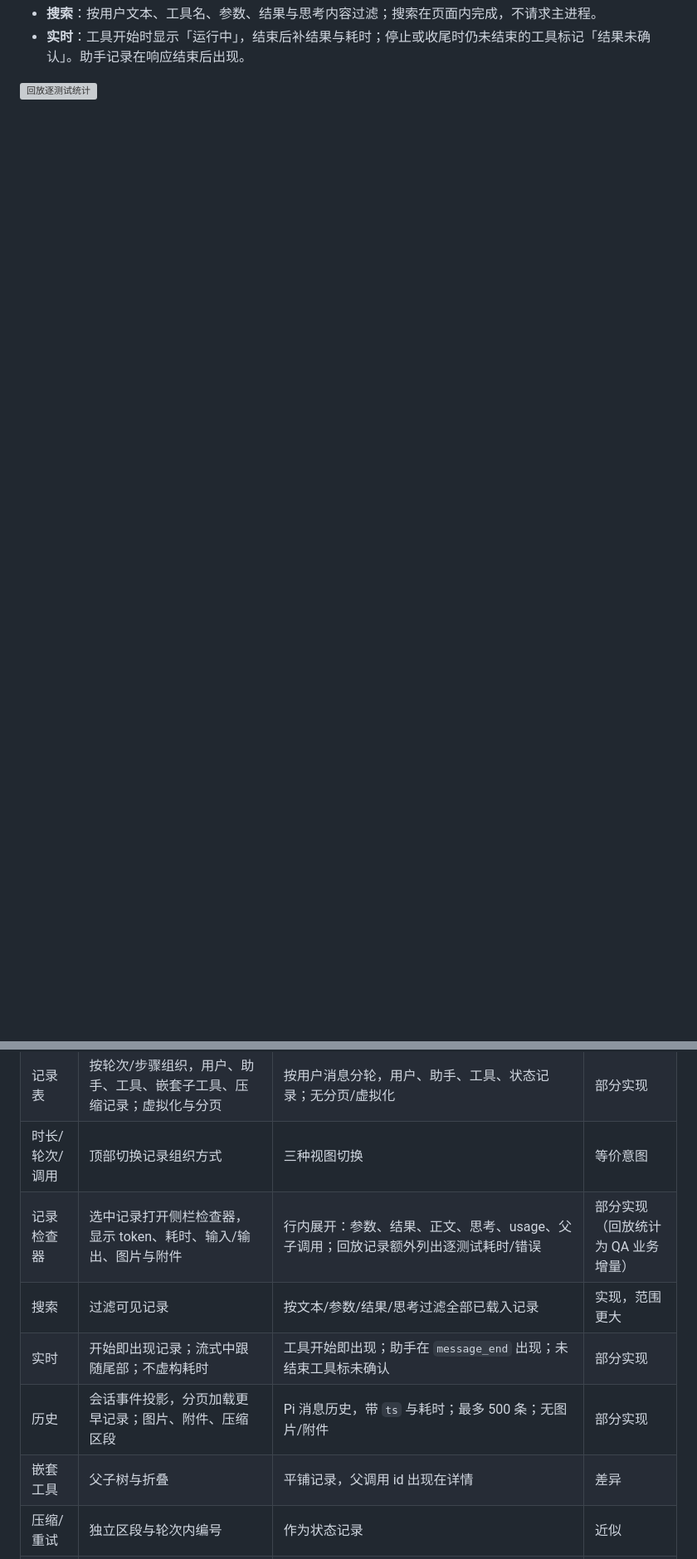
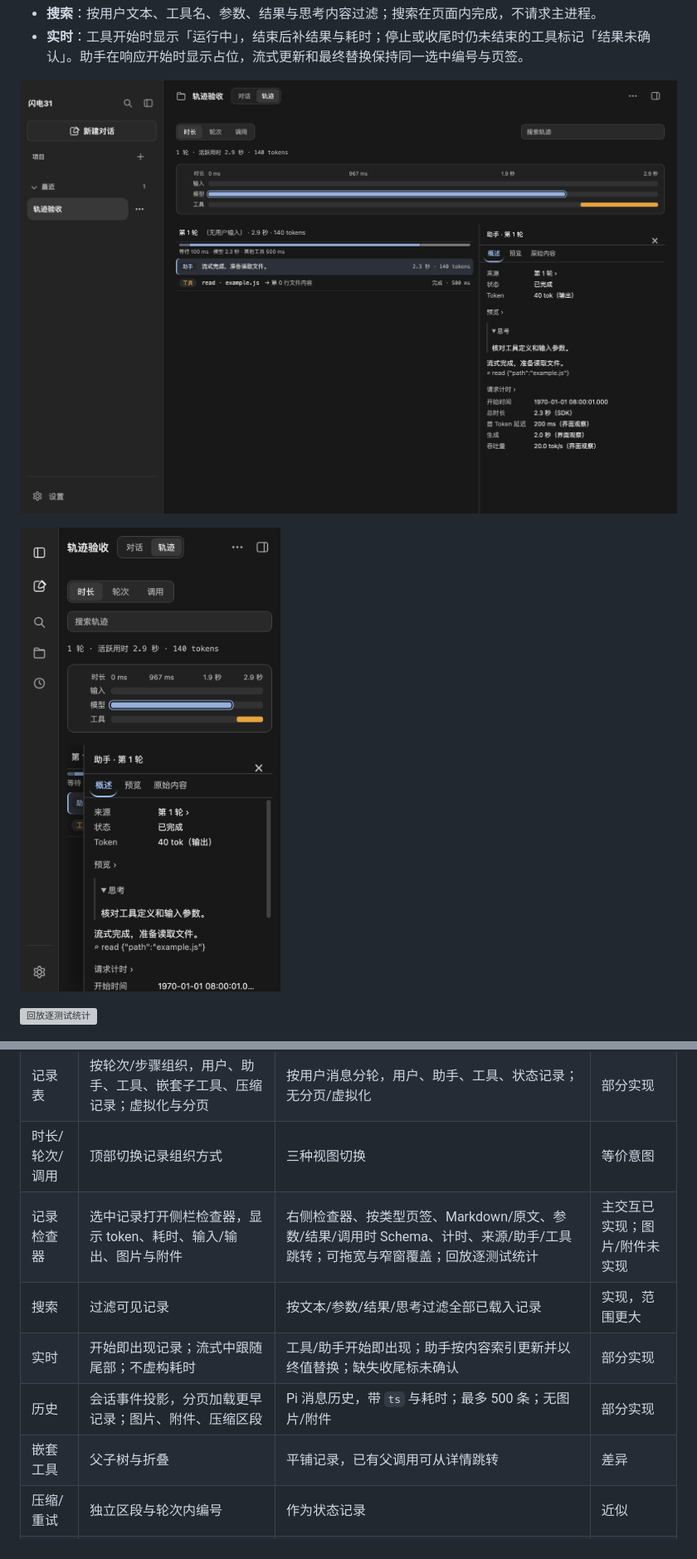
Before and after one commit to liwenshuai4516-debug/00, a Markdown page: docs/trajectory-view.md, 2 parts joined by grey strips. Shown at 83% size. GitHub-like rendering; pictures changed too: docs/images/trajectory-inspector-narrow.png (added), docs/images/trajectory-inspector.png (added); blank space fills up the shorter version; grey boxes are pictures that could not be loaded.

```diff
--- a/docs/trajectory-view.md
+++ b/docs/trajectory-view.md
@@ -25,5 +28,9 @@
 - **搜索**：按用户文本、工具名、参数、结果与思考内容过滤；搜索在页面内完成，不请求主进程。
-- **实时**：工具开始时显示「运行中」，结束后补结果与耗时；停止或收尾时仍未结束的工具标记「结果未确认」。助手记录在响应结束后出现。
+- **实时**：工具开始时显示「运行中」，结束后补结果与耗时；停止或收尾时仍未结束的工具标记「结果未确认」。助手在响应开始时显示占位，流式更新和最终替换保持同一选中编号与页签。
+
+![右侧记录检查器](images/trajectory-inspector.png)
+
+![窄窗检查器](images/trajectory-inspector-narrow.png)
 
 ![回放逐测试统计](images/trajectory-replay.png)
 
@@ -44,11 +51,11 @@
 | 耗时构成 | 时间条与检查器提供分段时间；不区分 QA 回放 | 每轮堆叠条与图例；实时区分重试/整理，历史标注未记录阶段；回放与工具失败单列 | 项目增量 |
 | 记录表 | 按轮次/步骤组织，用户、助手、工具、嵌套子工具、压缩记录；虚拟化与分页 | 按用户消息分轮，用户、助手、工具、状态记录；无分页/虚拟化 | 部分实现 |
 | 时长/轮次/调用 | 顶部切换记录组织方式 | 三种视图切换 | 等价意图 |
-| 记录检查器 | 选中记录打开侧栏检查器，显示 token、耗时、输入/输出、图片与附件 | 行内展开：参数、结果、正文、思考、usage、父子调用；回放记录额外列出逐测试耗时/错误 | 部分实现（回放统计为 QA 业务增量） |
+| 记录检查器 | 选中记录打开侧栏检查器，显示 token、耗时、输入/输出、图片与附件 | 右侧检查器、按类型页签、Markdown/原文、参数/结果/调用时 Schema、计时、来源/助手/工具跳转；可拖宽与窄窗覆盖；回放逐测试统计 | 主交互已实现；图片/附件未实现 |
 | 搜索 | 过滤可见记录 | 按文本/参数/结果/思考过滤全部已载入记录 | 实现，范围更大 |
-| 实时 | 开始即出现记录；流式中跟随尾部；不虚构耗时 | 工具开始即出现；助手在 `message_end` 出现；未结束工具标未确认 | 部分实现 |
+| 实时 | 开始即出现记录；流式中跟随尾部；不虚构耗时 | 工具/助手开始即出现；助手按内容索引更新并以终值替换；缺失收尾标未确认 | 部分实现 |
 | 历史 | 会话事件投影，分页加载更早记录；图片、附件、压缩区段 | Pi 消息历史，带 `ts` 与耗时；最多 500 条；无图片/附件 | 部分实现 |
-| 嵌套工具 | 父子树与折叠 | 平铺记录，父调用 id 出现在详情 | 差异 |
+| 嵌套工具 | 父子树与折叠 | 平铺记录，已有父调用可从详情跳转 | 差异 |
 | 压缩/重试 | 独立区段与轮次内编号 | 作为状态记录 | 近似 |
 | 尾部跟随 | 初始与流式更新停留尾部；上翻暂停，回到尾部恢复 | 打开与底部更新跟随最新；上翻暂停并显示「回到最新」；旧轮次收起 | 等价 |
 | 回放逐测试统计 | 无 QA 回放业务概念 | 读 `summary.json` 展示逐测试耗时/状态/错误 | 项目增量 |
```
Also changed, not shown: other parts of docs/trajectory-view.md (+19 -13 lines), 9 other files.
